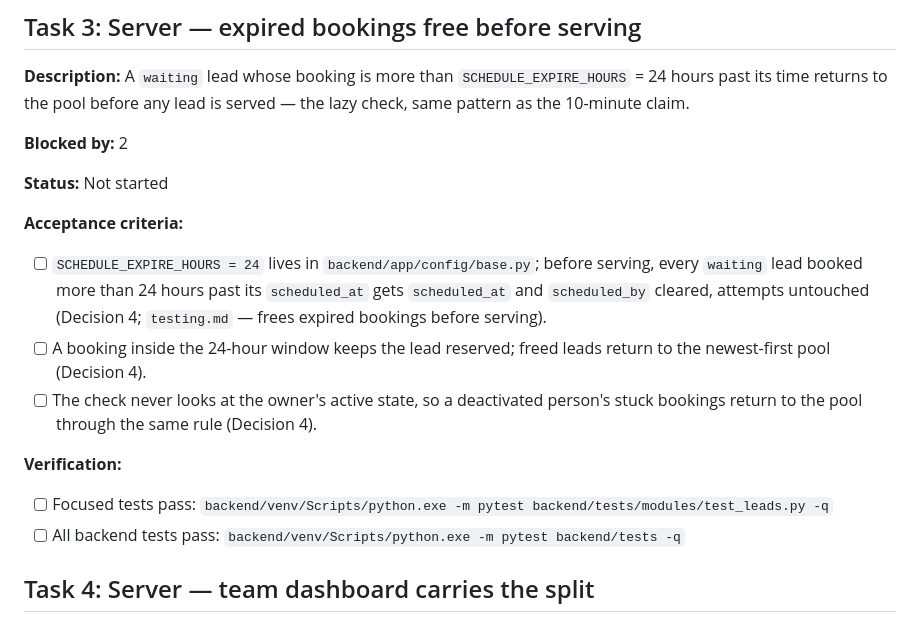
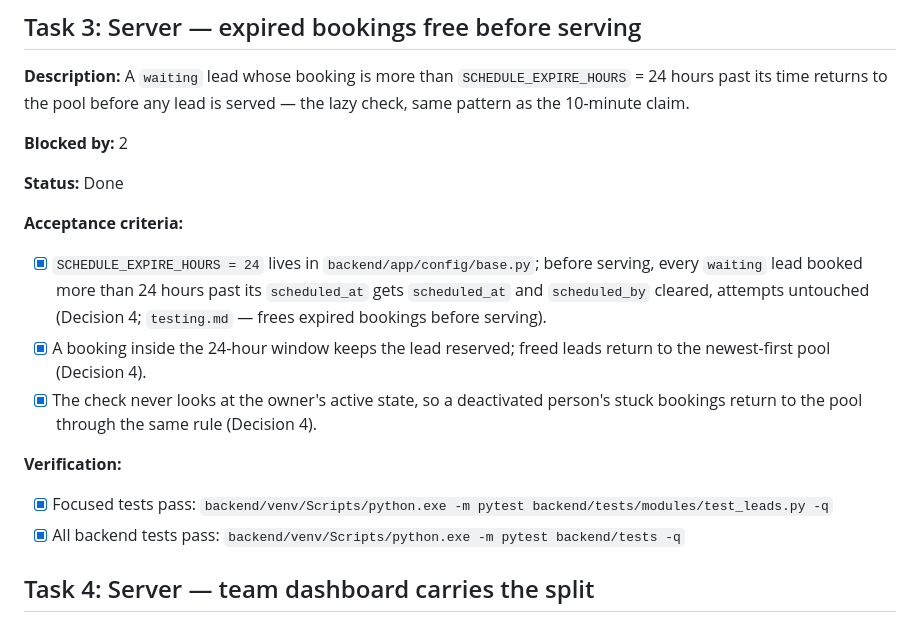
Before and after one commit to Akhilesh-pandey1/Sales-Call-Tracker, a Markdown page: agent-doc/tasks.md, the part around the change. Drawn GitHub-style.

Commit message:
Marked Task 3 done in the task plan
Co-Authored-By: Claude Code <noreply@anthropic.com>

```diff
--- a/agent-doc/tasks.md
+++ b/agent-doc/tasks.md
@@ -38,16 +38,16 @@
 
 **Blocked by:** 2
 
-**Status:** Not started
+**Status:** Done
 
 **Acceptance criteria:**
-- [ ] `SCHEDULE_EXPIRE_HOURS = 24` lives in `backend/app/config/base.py`; before serving, every `waiting` lead booked more than 24 hours past its `scheduled_at` gets `scheduled_at` and `scheduled_by` cleared, attempts untouched (Decision 4; `testing.md` — frees expired bookings before serving).
-- [ ] A booking inside the 24-hour window keeps the lead reserved; freed leads return to the newest-first pool (Decision 4).
-- [ ] The check never looks at the owner's active state, so a deactivated person's stuck bookings return to the pool through the same rule (Decision 4).
+- [x] `SCHEDULE_EXPIRE_HOURS = 24` lives in `backend/app/config/base.py`; before serving, every `waiting` lead booked more than 24 hours past its `scheduled_at` gets `scheduled_at` and `scheduled_by` cleared, attempts untouched (Decision 4; `testing.md` — frees expired bookings before serving).
+- [x] A booking inside the 24-hour window keeps the lead reserved; freed leads return to the newest-first pool (Decision 4).
+- [x] The check never looks at the owner's active state, so a deactivated person's stuck bookings return to the pool through the same rule (Decision 4).
 
 **Verification:**
-- [ ] Focused tests pass: `backend/venv/Scripts/python.exe -m pytest backend/tests/modules/test_leads.py -q`
-- [ ] All backend tests pass: `backend/venv/Scripts/python.exe -m pytest backend/tests -q`
+- [x] Focused tests pass: `backend/venv/Scripts/python.exe -m pytest backend/tests/modules/test_leads.py -q`
+- [x] All backend tests pass: `backend/venv/Scripts/python.exe -m pytest backend/tests -q`
 
 ## Task 4: Server — team dashboard carries the split
 
```
